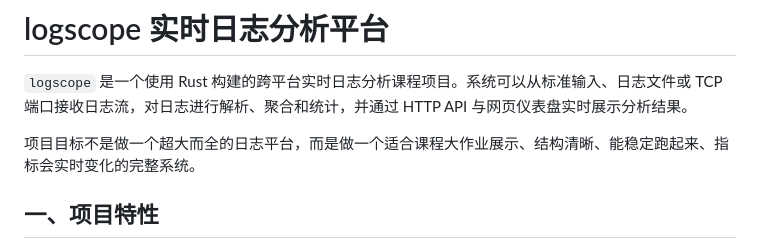
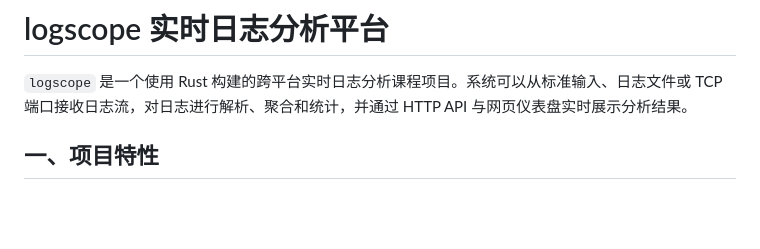
Before and after one commit to likelilyhood/rust-, a Markdown page: README.md, the part around the change. GitHub-like rendering; blank space fills up the shorter version.

Commit message:
更新 README.md，简化项目目标描述

```diff
--- a/README.md
+++ b/README.md
@@ -1,8 +1,6 @@
 # logscope 实时日志分析平台
 
 `logscope` 是一个使用 Rust 构建的跨平台实时日志分析课程项目。系统可以从标准输入、日志文件或 TCP 端口接收日志流，对日志进行解析、聚合和统计，并通过 HTTP API 与网页仪表盘实时展示分析结果。
-
-项目目标不是做一个超大而全的日志平台，而是做一个适合课程大作业展示、结构清晰、能稳定跑起来、指标会实时变化的完整系统。
 
 ## 一、项目特性
 
```
